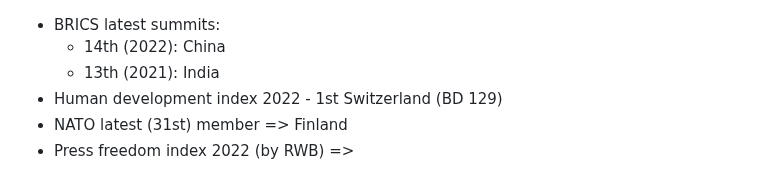
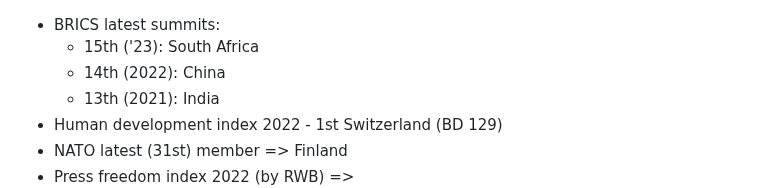
Before and after one commit to susmit31/obsidian, a Markdown page: bcs-updates.md, the part around one of its changes. GitHub-like rendering.

```diff
--- a/BCS updates.md
+++ b/bcs-updates.md
@@ -1,4 +1,5 @@
 - BRICS latest summits:
+	- 15th ('23): South Africa
     - 14th (2022): China
     - 13th (2021): India
 - Human development index 2022 - 1st Switzerland (BD 129)
```
Also changed, not shown: other parts of bcs-updates.md (+0 -1 lines).
